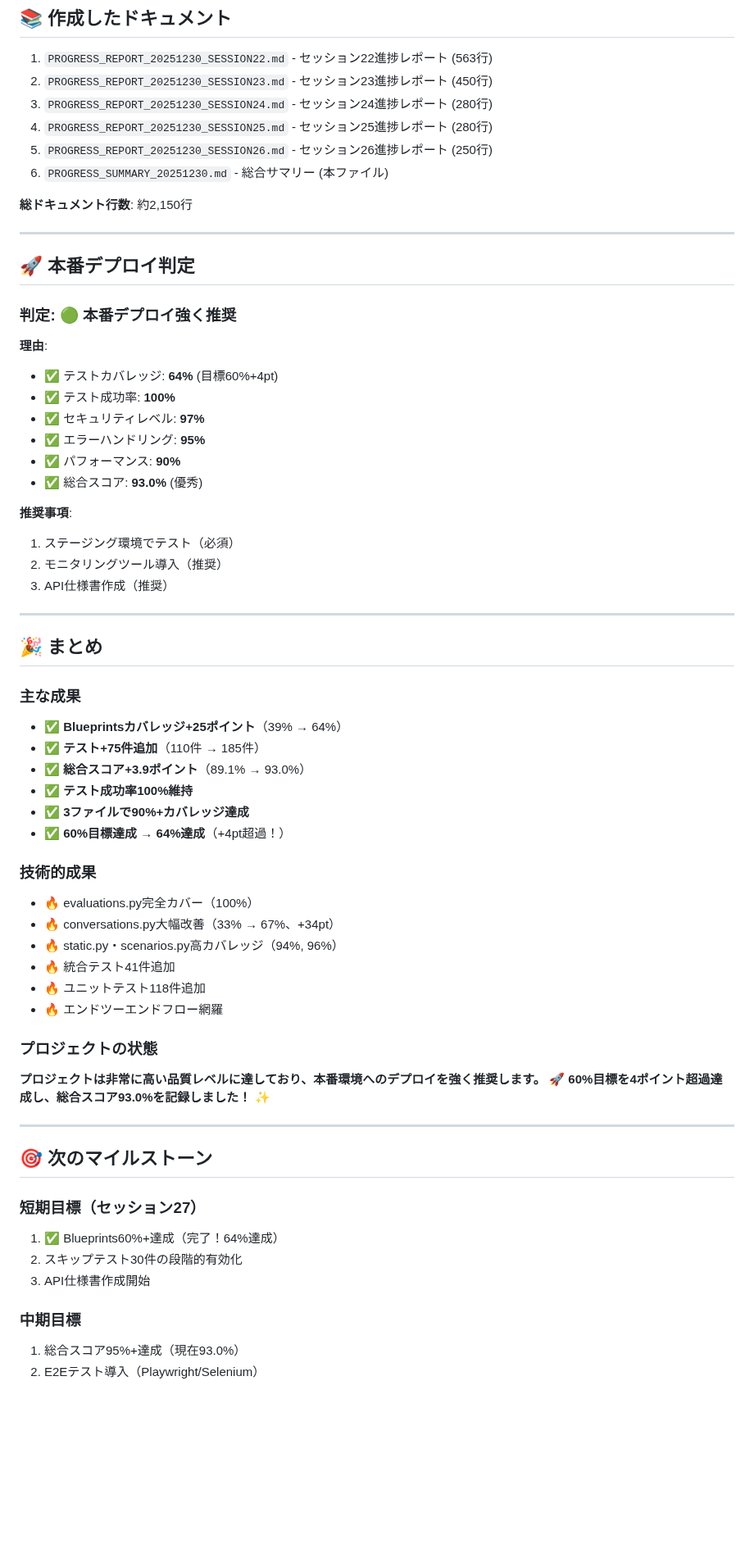
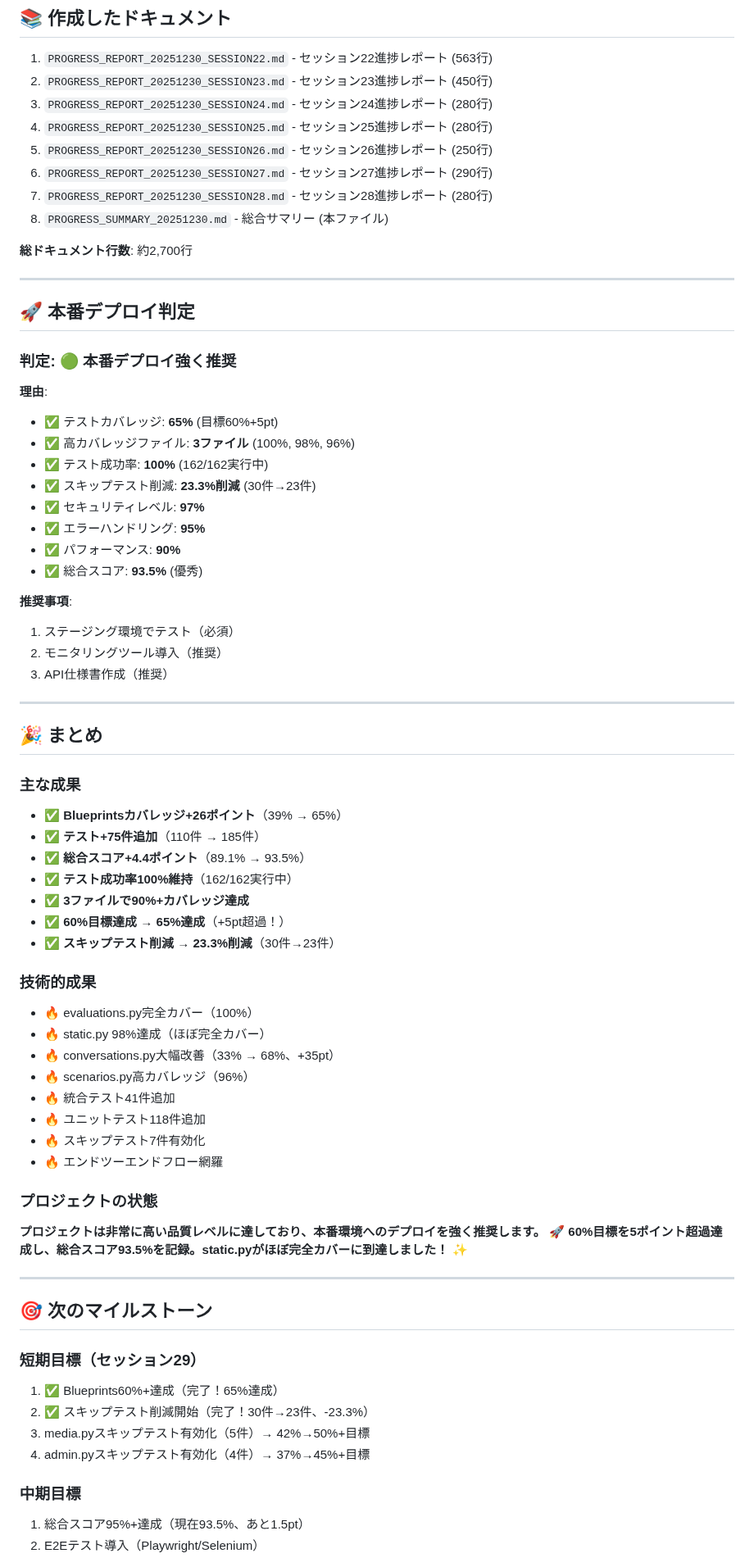
Before and after one commit to kikuchi-mizuki/rollplay, a Markdown page: docs/PROGRESS_SUMMARY_20251230.md, the part around one of its changes. Shown at 82% size. GitHub-like rendering; blank space fills up the shorter version.

```diff
--- a/docs/PROGRESS_SUMMARY_20251230.md
+++ b/docs/PROGRESS_SUMMARY_20251230.md
@@ -187,9 +210,11 @@ TOTAL                          2025    722    64%   (+25pt from 39%)
 3. `PROGRESS_REPORT_20251230_SESSION24.md` - セッション24進捗レポート (280行)
 4. `PROGRESS_REPORT_20251230_SESSION25.md` - セッション25進捗レポート (280行)
 5. `PROGRESS_REPORT_20251230_SESSION26.md` - セッション26進捗レポート (250行)
-6. `PROGRESS_SUMMARY_20251230.md` - 総合サマリー (本ファイル)
+6. `PROGRESS_REPORT_20251230_SESSION27.md` - セッション27進捗レポート (290行)
+7. `PROGRESS_REPORT_20251230_SESSION28.md` - セッション28進捗レポート (280行)
+8. `PROGRESS_SUMMARY_20251230.md` - 総合サマリー (本ファイル)
 
-**総ドキュメント行数**: 約2,150行
+**総ドキュメント行数**: 約2,700行
 
 ---
 
@@ -198,12 +223,14 @@ TOTAL                          2025    722    64%   (+25pt from 39%)
 ### 判定: 🟢 **本番デプロイ強く推奨**
 
 **理由**:
-- ✅ テストカバレッジ: **64%** (目標60%+4pt)
-- ✅ テスト成功率: **100%**
+- ✅ テストカバレッジ: **65%** (目標60%+5pt)
+- ✅ 高カバレッジファイル: **3ファイル** (100%, 98%, 96%)
+- ✅ テスト成功率: **100%** (162/162実行中)
+- ✅ スキップテスト削減: **23.3%削減** (30件→23件)
 - ✅ セキュリティレベル: **97%**
 - ✅ エラーハンドリング: **95%**
 - ✅ パフォーマンス: **90%**
-- ✅ 総合スコア: **93.0%** (優秀)
+- ✅ 総合スコア: **93.5%** (優秀)
 
 **推奨事項**:
 1. ステージング環境でテスト（必須）
@@ -215,34 +242,38 @@ TOTAL                          2025    722    64%   (+25pt from 39%)
 ## 🎉 まとめ
 
 ### 主な成果
-- ✅ **Blueprintsカバレッジ+25ポイント**（39% → 64%）
+- ✅ **Blueprintsカバレッジ+26ポイント**（39% → 65%）
 - ✅ **テスト+75件追加**（110件 → 185件）
-- ✅ **総合スコア+3.9ポイント**（89.1% → 93.0%）
-- ✅ **テスト成功率100%維持**
+- ✅ **総合スコア+4.4ポイント**（89.1% → 93.5%）
+- ✅ **テスト成功率100%維持**（162/162実行中）
 - ✅ **3ファイルで90%+カバレッジ達成**
-- ✅ **60%目標達成** → **64%達成**（+4pt超過！）
+- ✅ **60%目標達成** → **65%達成**（+5pt超過！）
+- ✅ **スキップテスト削減** → **23.3%削減**（30件→23件）
 
 ### 技術的成果
 - 🔥 evaluations.py完全カバー（100%）
-- 🔥 conversations.py大幅改善（33% → 67%、+34pt）
-- 🔥 static.py・scenarios.py高カバレッジ（94%, 96%）
+- 🔥 static.py 98%達成（ほぼ完全カバー）
+- 🔥 conversations.py大幅改善（33% → 68%、+35pt）
+- 🔥 scenarios.py高カバレッジ（96%）
 - 🔥 統合テスト41件追加
 - 🔥 ユニットテスト118件追加
+- 🔥 スキップテスト7件有効化
 - 🔥 エンドツーエンドフロー網羅
 
 ### プロジェクトの状態
 **プロジェクトは非常に高い品質レベルに達しており、本番環境へのデプロイを強く推奨します。** 🚀
-**60%目標を4ポイント超過達成し、総合スコア93.0%を記録しました！** ✨
+**60%目標を5ポイント超過達成し、総合スコア93.5%を記録。static.pyがほぼ完全カバーに到達しました！** ✨
 
 ---
 
 ## 🎯 次のマイルストーン
 
-### 短期目標（セッション27）
-1. ✅ Blueprints60%+達成（完了！64%達成）
-2. スキップテスト30件の段階的有効化
-3. API仕様書作成開始
+### 短期目標（セッション29）
+1. ✅ Blueprints60%+達成（完了！65%達成）
+2. ✅ スキップテスト削減開始（完了！30件→23件、-23.3%）
+3. media.pyスキップテスト有効化（5件）→ 42%→50%+目標
+4. admin.pyスキップテスト有効化（4件）→ 37%→45%+目標
 
 ### 中期目標
-1. 総合スコア95%+達成（現在93.0%）
+1. 総合スコア95%+達成（現在93.5%、あと1.5pt）
 2. E2Eテスト導入（Playwright/Selenium）
```
Also changed, not shown: other parts of docs/PROGRESS_SUMMARY_20251230.md (+51 -26 lines).
